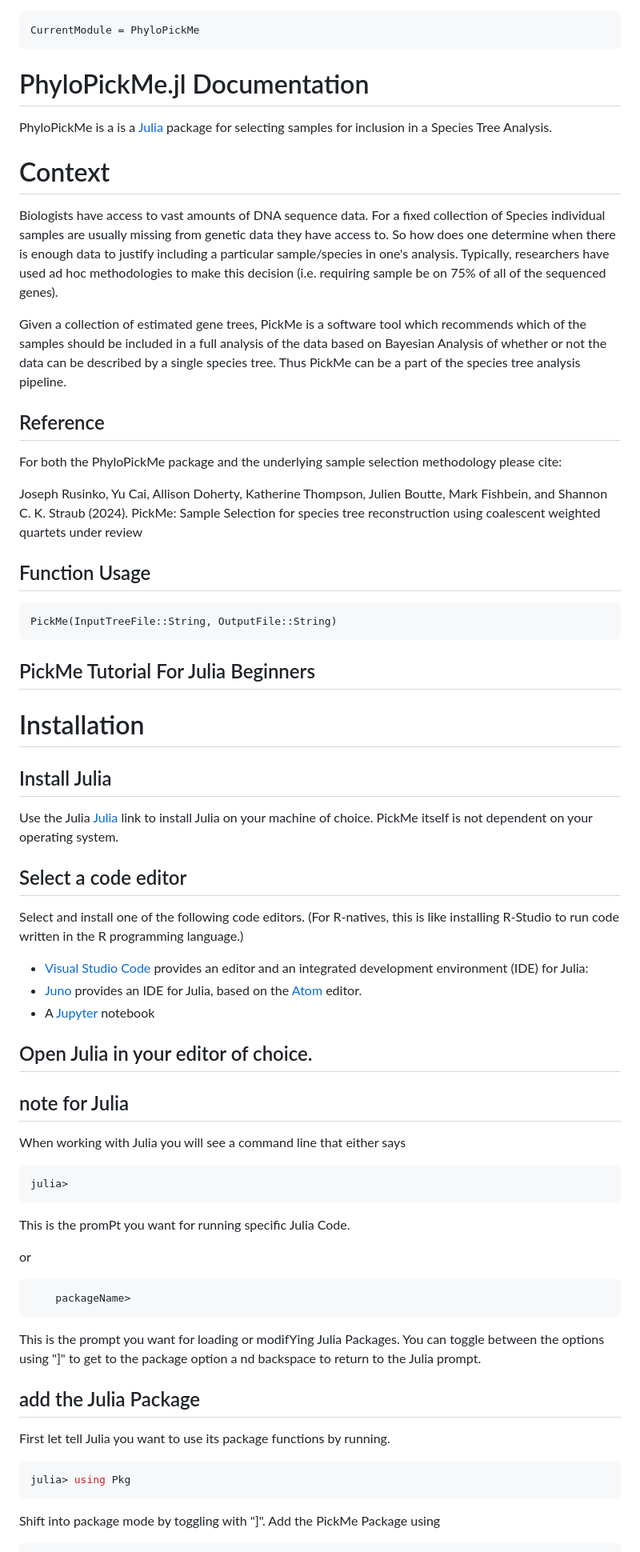
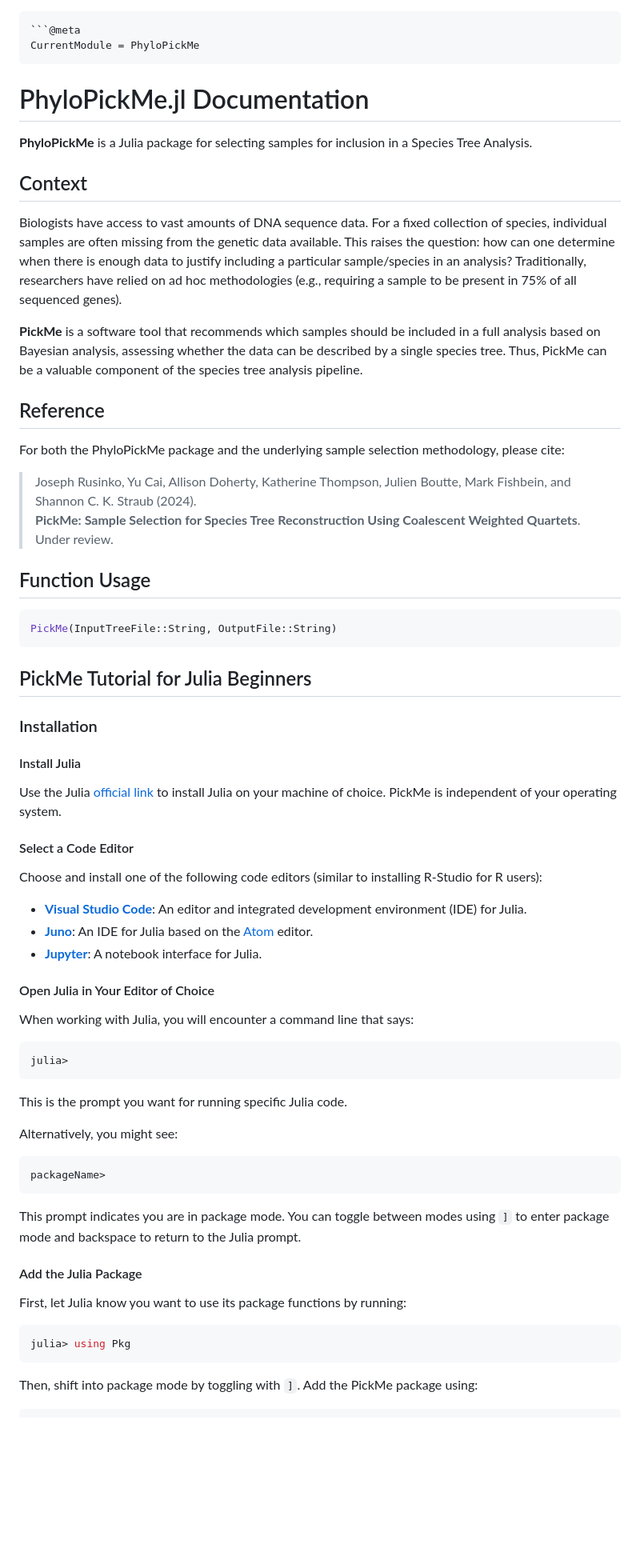
Before and after one commit to jrusinko/PhyloPickMe.jl, a Markdown page: docs/src/index.md, the part around the change printed below. Shown: that part at 80% size. Rendered like a GitHub page; blank space fills up the shorter version.

````diff
--- a/docs/src/index.md
+++ b/docs/src/index.md
@@ -1,78 +1,64 @@
-
-
+```markdown
 ```@meta
 CurrentModule = PhyloPickMe
 ```
+
 # PhyloPickMe.jl Documentation
 
+**PhyloPickMe** is a Julia package for selecting samples for inclusion in a Species Tree Analysis.
 
-PhyloPickMe is a is a [Julia](http://julialang.org) package for selecting samples
-for inclusion in a Species Tree Analysis.
+## Context
+Biologists have access to vast amounts of DNA sequence data. For a fixed collection of species, individual samples are often missing from the genetic data available. This raises the question: how can one determine when there is enough data to justify including a particular sample/species in an analysis? Traditionally, researchers have relied on ad hoc methodologies (e.g., requiring a sample to be present in 75% of all sequenced genes).
 
-# Context
-Biologists have access to vast amounts of DNA sequence data.  For a fixed collection of Species individual samples
-are usually missing from genetic data they have access to. So how does one determine when there is enough data
-to justify including a particular sample/species in one's analysis.  Typically, researchers have used ad hoc methodologies to
-make this decision (i.e. requiring sample be on 75% of all of the sequenced genes).
-
-Given a collection of estimated gene trees, PickMe is a software tool which recommends which of the samples should be included in
-a full analysis of the data based on Bayesian Analysis of whether or not the data can be described by a single species tree.  Thus PickMe can be a part of the species tree analysis pipeline.
+**PickMe** is a software tool that recommends which samples should be included in a full analysis based on Bayesian analysis, assessing whether the data can be described by a single species tree. Thus, PickMe can be a valuable component of the species tree analysis pipeline.
 
 ## Reference
-For both the PhyloPickMe package and the underlying sample selection methodology please cite:
+For both the PhyloPickMe package and the underlying sample selection methodology, please cite:
 
-Joseph Rusinko, Yu Cai, Allison Doherty, Katherine Thompson, Julien Boutte, Mark Fishbein, and Shannon C. K. Straub (2024).
-  PickMe: Sample Selection for species tree reconstruction using coalescent weighted quartets
-  under review
-
-
+> Joseph Rusinko, Yu Cai, Allison Doherty, Katherine Thompson, Julien Boutte, Mark Fishbein, and Shannon C. K. Straub (2024).
+> **PickMe: Sample Selection for Species Tree Reconstruction Using Coalescent Weighted Quartets**. Under review.
 
 ## Function Usage
-```
+```julia
 PickMe(InputTreeFile::String, OutputFile::String)
 ```
-## PickMe Tutorial For Julia Beginners
 
+## PickMe Tutorial for Julia Beginners
 
-# Installation
+### Installation
 
-## Install Julia
-Use the Julia  [Julia](http://julialang.org) link to install Julia on your machine of choice.  PickMe itself is not dependent on your operating system.
+#### Install Julia
+Use the Julia [official link](http://julialang.org) to install Julia on your machine of choice. PickMe is independent of your operating system.
 
-## Select a code editor
+#### Select a Code Editor
+Choose and install one of the following code editors (similar to installing R-Studio for R users):
 
-Select and install one of the following code editors.  (For R-natives, this is like installing R-Studio to run code written in the
-R programming language.)
+- **[Visual Studio Code](https://code.visualstudio.com)**: An editor and integrated development environment (IDE) for Julia.
+- **[Juno](http://junolab.org)**: An IDE for Julia based on the [Atom](http://atom.io/) editor.
+- **[Jupyter](http://jupyter.org)**: A notebook interface for Julia.
 
-- [Visual Studio Code](https://code.visualstudio.com) provides an editor
-  and an integrated development environment (IDE) for Julia:
-- [Juno](http://junolab.org) provides an IDE for Julia,
-  based on the [Atom](http://atom.io/) editor.
-- A [Jupyter](http://jupyter.org) notebook
-
-
-## Open Julia in your editor of choice.
-
-## note for Julia
-When working with Julia you will see a command line that either says
+#### Open Julia in Your Editor of Choice
+When working with Julia, you will encounter a command line that says:
 
 ```julia
 julia>
 ```
-This is the promPt you want for running specific Julia Code.
+This is the prompt you want for running specific Julia code.
 
-or
+Alternatively, you might see:
+
 ```julia
-    packageName>
+packageName>
 ```
+This prompt indicates you are in package mode. You can toggle between modes using `]` to enter package mode and backspace to return to the Julia prompt.
 
-This is the prompt you want for loading or modifYing Julia Packages.   You can toggle between the options using "]" to get to the package option a
-nd backspace to return to the Julia prompt.
+#### Add the Julia Package
+First, let Julia know you want to use its package functions by running:
 
-## add the Julia Package
-First let tell Julia you want to use its package functions by running.
 ```julia
 julia> using Pkg
 ```
-Shift into package mode by toggling with "]".  Add the PickMe Package using
+
+Then, shift into package mode by toggling with `]`. Add the PickMe package using:
+
 ```julia
````
Also changed, not shown: other parts of docs/src/index.md (+28 -44 lines).
